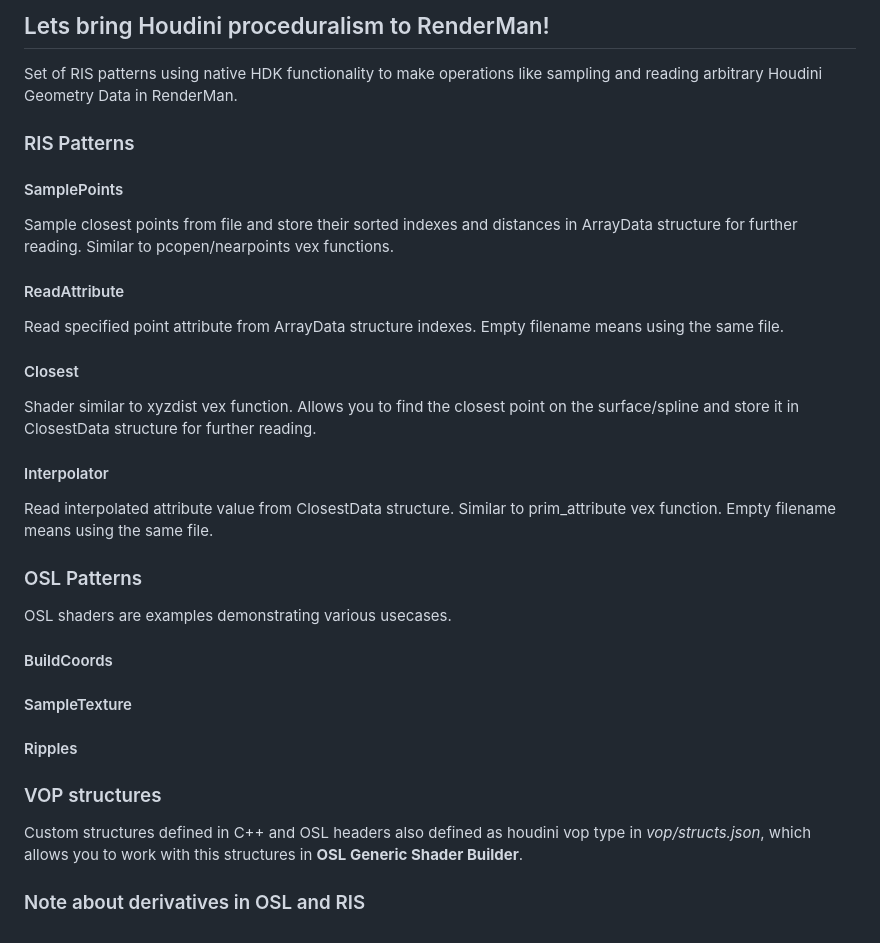
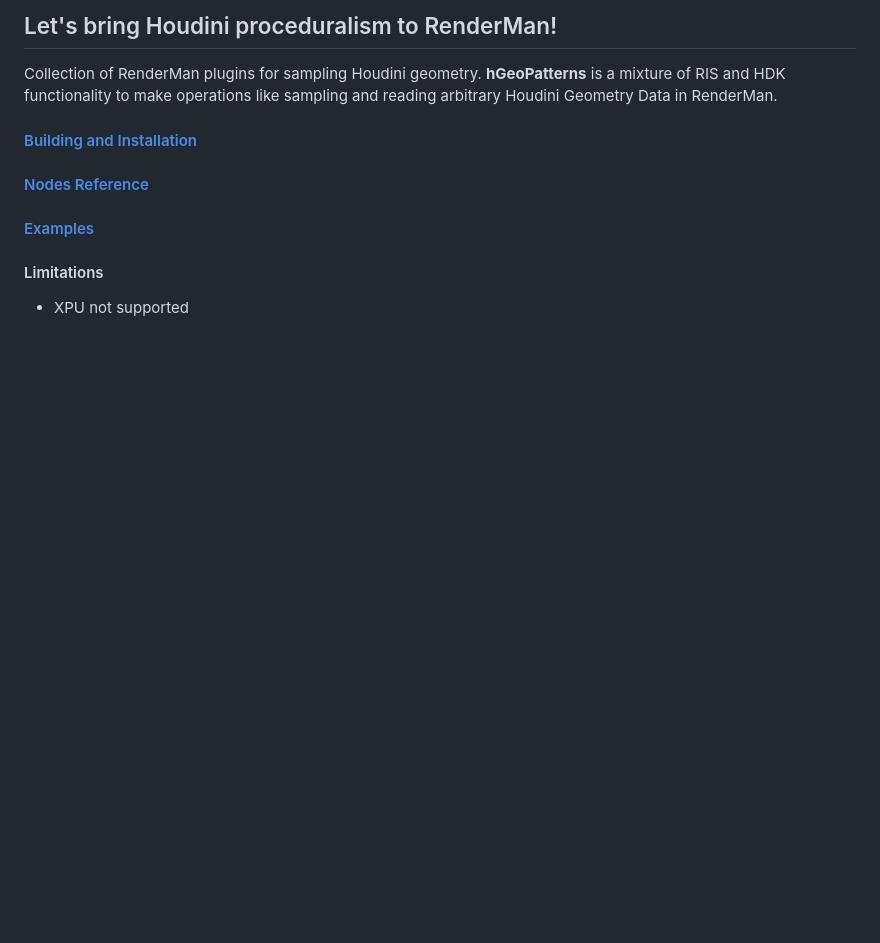
Before and after one commit to AlexeySmolenchuk/hGeoPatterns, a Markdown page: Readme.md, the part around the change. Drawn GitHub-style; blank space fills up the shorter version.

Commit message:
Merge branch 'readme'

```diff
--- a/Readme.md
+++ b/Readme.md
@@ -1,29 +1,12 @@
-## Lets bring Houdini proceduralism to RenderMan!
-Set of RIS patterns using native HDK functionality to make operations like sampling and reading arbitrary Houdini Geometry Data in RenderMan.
+## Let's bring Houdini proceduralism to RenderMan!
+Collection of RenderMan plugins for sampling Houdini geometry.
+**hGeoPatterns** is a mixture of RIS and HDK functionality to make operations like sampling and reading arbitrary Houdini Geometry Data in RenderMan.
 
-### RIS Patterns
+#### [Building and Installation](docs/Building.md)
 
-#### SamplePoints
-Sample closest points from file and store their sorted indexes and distances in ArrayData structure for further reading. Similar to pcopen/nearpoints vex functions.
+#### [Nodes Reference](docs/Reference.md)
 
-#### ReadAttribute
-Read specified point attribute from ArrayData structure indexes.
-Empty filename means using the same file.
+#### [Examples](https://alexeysmolenchuk.github.io/hGeoPatterns/)
 
-#### Closest
-Shader similar to xyzdist vex function. Allows you to find the closest point on the surface/spline and store it in ClosestData structure for further reading.
-
-#### Interpolator
-Read interpolated attribute value from ClosestData structure. Similar to prim_attribute vex function.
-Empty filename means using the same file.
-
-### OSL Patterns
-OSL shaders are examples demonstrating various usecases.
-#### BuildCoords
-#### SampleTexture
-#### Ripples
-
-### VOP structures
-Custom structures defined in C++ and OSL headers also defined as houdini vop type in *vop/structs.json*, which allows you to work with this structures in **OSL Generic Shader Builder**.
-
-### Note about derivatives in OSL and RIS
+#### Limitations
+* XPU not supported
```
Also changed, not shown: docs/Building.md (added, +51 -0 lines), docs/Reference.md (added, +47 -0 lines), docs/network_example.png (added), docs/network_example_pc.png (added), docs/network_example_tex.png (added), 1 other file.
